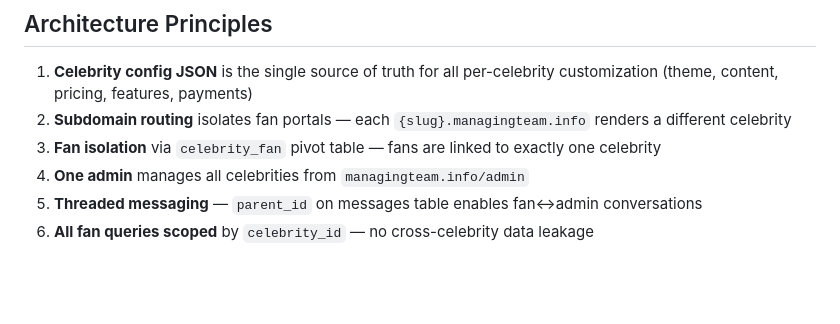
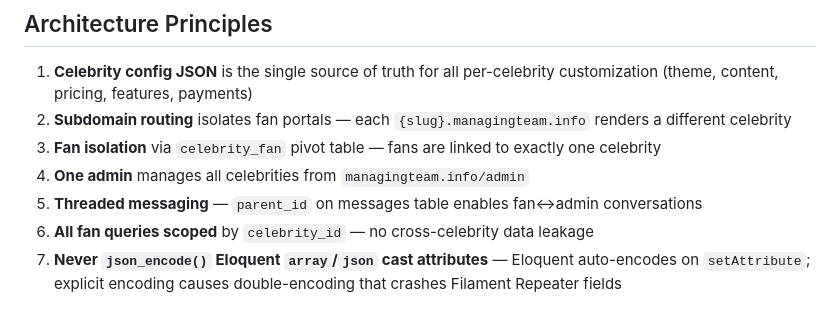
Before and after one commit to carolinedave101/managingteam, a Markdown page: AGENTS.md, the part around the change. Rendered like a GitHub page; blank space fills up the shorter version.

```diff
--- a/AGENTS.md
+++ b/AGENTS.md
@@ -56,3 +56,4 @@ A multi-celebrity fan management portal built on Laravel. Super admin creates ce
 4. **One admin** manages all celebrities from `managingteam.info/admin`
 5. **Threaded messaging** — `parent_id` on messages table enables fan↔admin conversations
 6. **All fan queries scoped** by `celebrity_id` — no cross-celebrity data leakage
+7. **Never `json_encode()` Eloquent `array`/`json` cast attributes** — Eloquent auto-encodes on `setAttribute`; explicit encoding causes double-encoding that crashes Filament Repeater fields
```
Also changed, not shown: MEMORY.md (+101 -1 lines).
